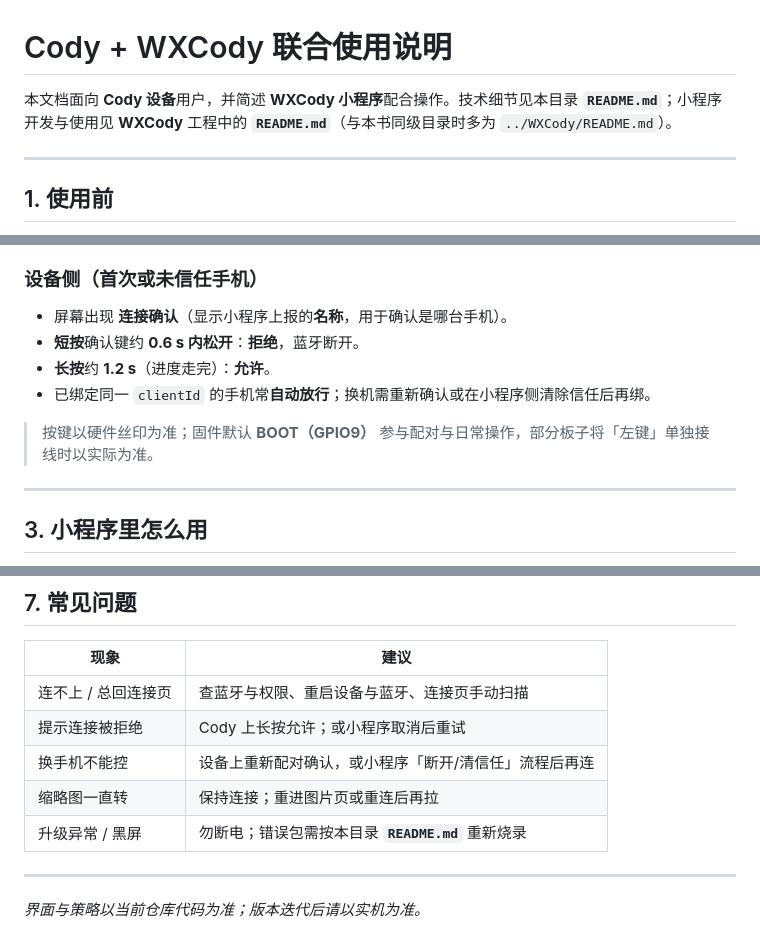
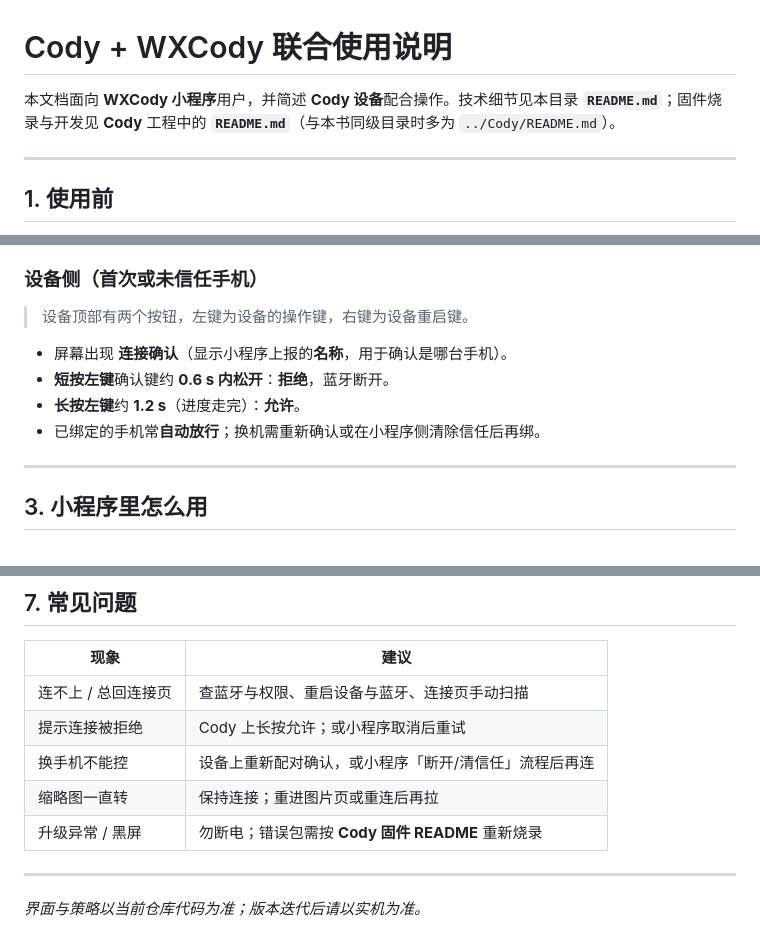
Before and after one commit to JTKhalil/Cody, a Markdown page: 使用说明.md, 3 parts joined by grey strips. Drawn GitHub-style.

```diff
--- a/使用说明.md
+++ b/使用说明.md
@@ -1,6 +1,6 @@
 # Cody + WXCody 联合使用说明
 
-本文档面向 **Cody 设备**用户，并简述 **WXCody 小程序**配合操作。技术细节见本目录 **`README.md`**；小程序开发与使用见 **WXCody** 工程中的 **`README.md`**（与本书同级目录时多为 `../WXCody/README.md`）。
+本文档面向 **WXCody 小程序**用户，并简述 **Cody 设备**配合操作。技术细节见本目录 **`README.md`**；固件烧录与开发见 **Cody** 工程中的 **`README.md`**（与本书同级目录时多为 `../Cody/README.md`）。
 
 ---
 
@@ -21,12 +21,13 @@
 
 ### 设备侧（首次或未信任手机）
 
+> 设备顶部有两个按钮，左键为设备的操作键，右键为设备重启键。
+
 - 屏幕出现 **连接确认**（显示小程序上报的**名称**，用于确认是哪台手机）。
-- **短按**确认键约 **0.6 s 内松开**：**拒绝**，蓝牙断开。
-- **长按**约 **1.2 s**（进度走完）：**允许**。
-- 已绑定同一 `clientId` 的手机常**自动放行**；换机需重新确认或在小程序侧清除信任后再绑。
+- **短按左键**确认键约 **0.6 s 内松开**：**拒绝**，蓝牙断开。
+- **长按左键**约 **1.2 s**（进度走完）：**允许**。
+- 已绑定的手机常**自动放行**；换机需重新确认或在小程序侧清除信任后再绑。
 
-> 按键以硬件丝印为准；固件默认 **BOOT（GPIO9）** 参与配对与日常操作，部分板子将「左键」单独接线时以实际为准。
 
 ---
 
@@ -83,7 +84,7 @@
 | 提示连接被拒绝 | Cody 上长按允许；或小程序取消后重试 |
 | 换手机不能控 | 设备上重新配对确认，或小程序「断开/清信任」流程后再连 |
 | 缩略图一直转 | 保持连接；重进图片页或重连后再拉 |
-| 升级异常 / 黑屏 | 勿断电；错误包需按本目录 **`README.md`** 重新烧录 |
+| 升级异常 / 黑屏 | 勿断电；错误包需按 **Cody 固件 README** 重新烧录 |
 
 ---
 
```
